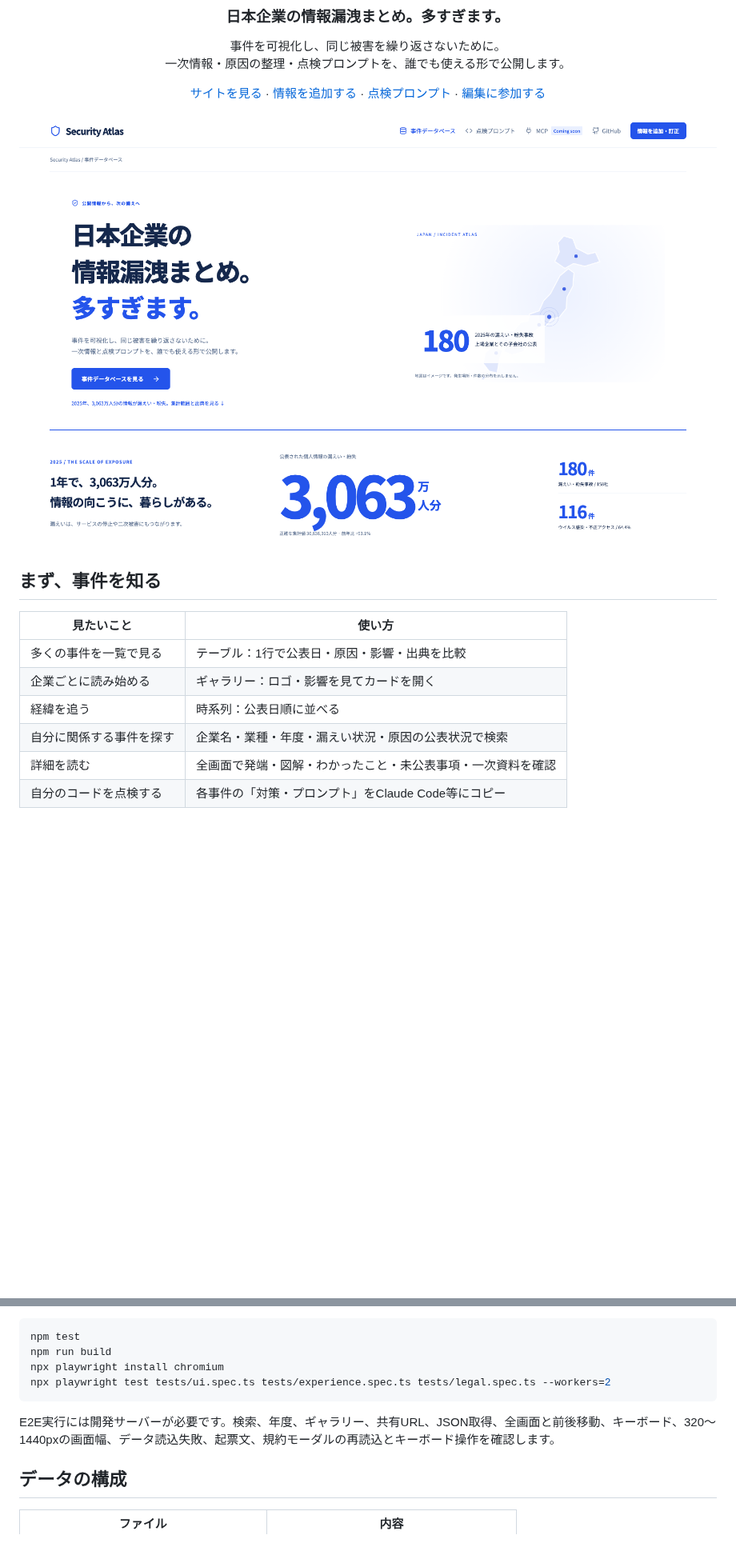
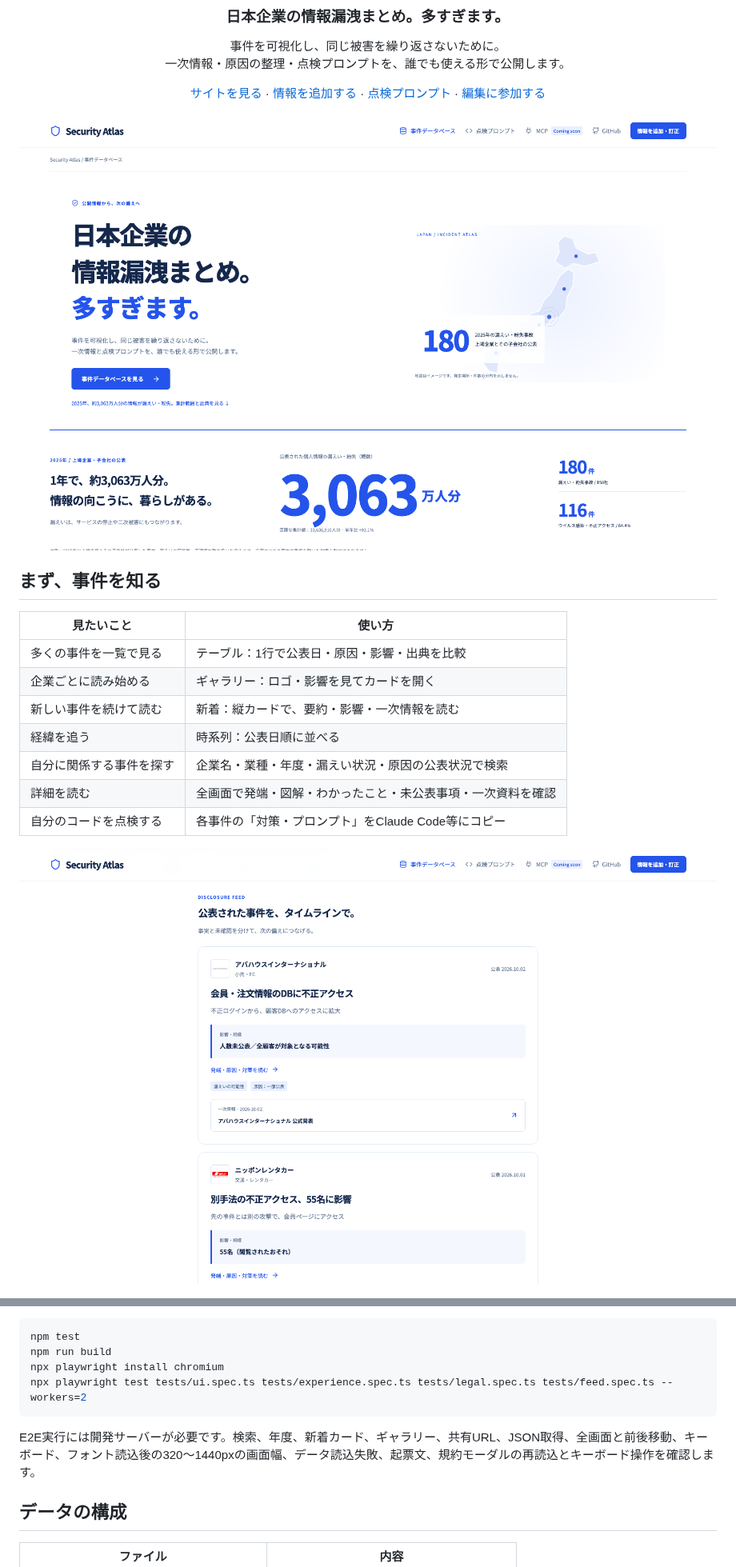
Before and after one commit to chaenmasahiro0425/security-atlas, a Markdown page: README.md, 2 parts joined by grey strips. Shown at 80% size. Rendered like a GitHub page; pictures changed too: docs/feed.png (added), docs/home.png; blank space fills up the shorter version.

Commit message:
feat: add disclosure feed and normalize public URLs and statistics

````diff
--- a/README.md
+++ b/README.md
@@ -19,10 +19,13 @@
 | --- | --- |
 | 多くの事件を一覧で見る | テーブル：1行で公表日・原因・影響・出典を比較 |
 | 企業ごとに読み始める | ギャラリー：ロゴ・影響を見てカードを開く |
+| 新しい事件を続けて読む | 新着：縦カードで、要約・影響・一次情報を読む |
 | 経緯を追う | 時系列：公表日順に並べる |
 | 自分に関係する事件を探す | 企業名・業種・年度・漏えい状況・原因の公表状況で検索 |
 | 詳細を読む | 全画面で発端・図解・わかったこと・未公表事項・一次資料を確認 |
 | 自分のコードを点検する | 各事件の「対策・プロンプト」をClaude Code等にコピー |
+
+![新着タイムライン](docs/feed.png)
 
 ![ギャラリービュー](docs/gallery.png)
 
@@ -63,10 +66,10 @@ npm run dev
 npm test
 npm run build
 npx playwright install chromium
-npx playwright test tests/ui.spec.ts tests/experience.spec.ts tests/legal.spec.ts --workers=2
+npx playwright test tests/ui.spec.ts tests/experience.spec.ts tests/legal.spec.ts tests/feed.spec.ts --workers=2
 ```
 
-E2E実行には開発サーバーが必要です。検索、年度、ギャラリー、共有URL、JSON取得、全画面と前後移動、キーボード、320〜1440pxの画面幅、データ読込失敗、起票文、規約モーダルの再読込とキーボード操作を確認します。
+E2E実行には開発サーバーが必要です。検索、年度、新着カード、ギャラリー、共有URL、JSON取得、全画面と前後移動、キーボード、フォント読込後の320〜1440pxの画面幅、データ読込失敗、起票文、規約モーダルの再読込とキーボード操作を確認します。
 
 ## データの構成
 
````
Also changed, not shown: other parts of README.md (+1 -1 lines), docs/desktop.png, docs/gallery.png, docs/launch-privacy.png, docs/mobile.png, 10 other files.
